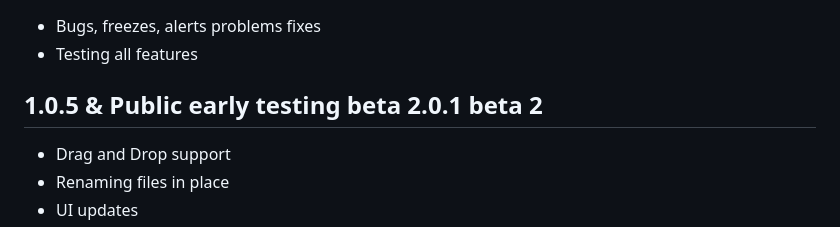
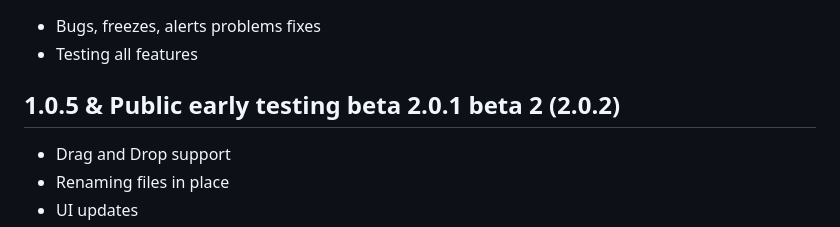
Before and after one commit to IvanKoskov/SXMac, a Markdown page: changelog.md, the part around the change. Rendered like a GitHub page.

Commit message:
CHANGE-LOG

```diff
--- a/changelog.md
+++ b/changelog.md
@@ -102,7 +102,7 @@
 - Bugs, freezes, alerts problems fixes
 - Testing all features
 
-## 1.0.5 & Public early testing beta 2.0.1 beta 2
+## 1.0.5 & Public early testing beta 2.0.1 beta 2 (2.0.2)
 
 - Drag and Drop support
 - Renaming files in place
```
